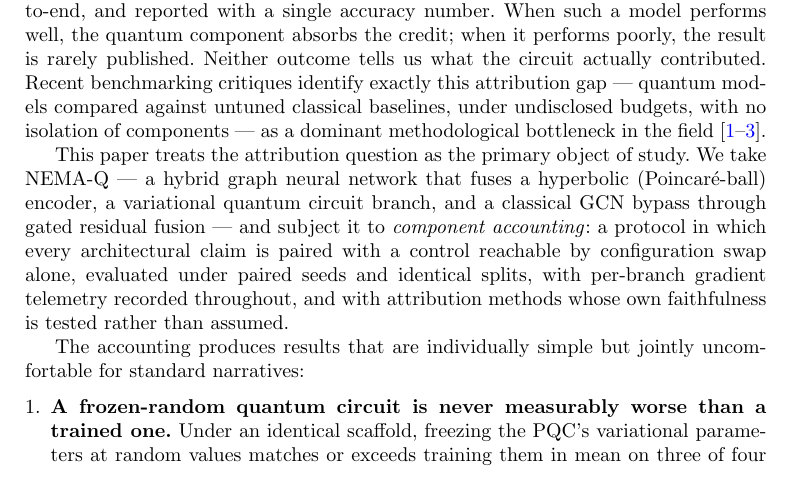
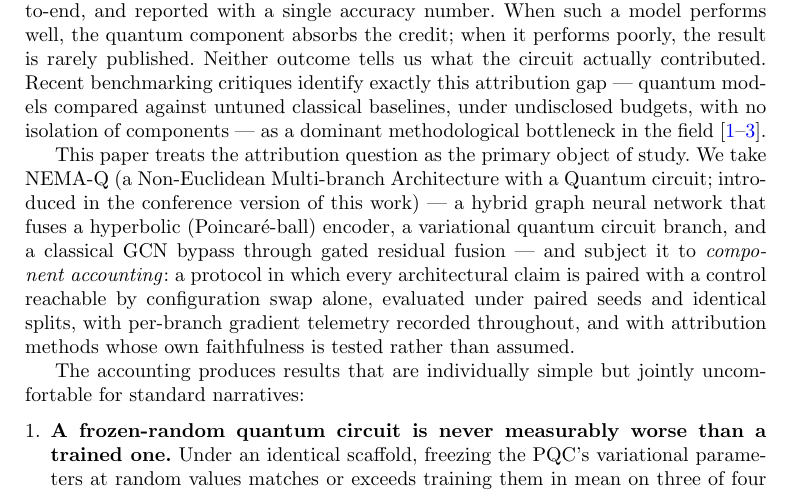
Before and after one commit to Mahadi5577/Nema-Q, a LaTeX paper (paper/latex/main.tex): part of page 2 of 26, cut so that both start at the same text. Compiled offline with pdfLaTeX.

Commit message:
Re-expand NEMA-Q honestly at first use (drop unbuilt 'Memory-Augmented')
NEMA-Q now glossed as 'Non-Euclidean Multi-branch Architecture with a
Quantum circuit' - every word verifiable in the code; removes the
false memory-augmented expansion from the conference-era name while
keeping the name and citation lineage.

```diff
--- a/paper/latex/main.tex
+++ b/paper/latex/main.tex
@@ -38,7 +38,7 @@
 
 A recurring pattern in hybrid quantum--classical machine learning is the composite architecture: a quantum circuit embedded among classical modules, evaluated end-to-end, and reported with a single accuracy number. When such a model performs well, the quantum component absorbs the credit; when it performs poorly, the result is rarely published. Neither outcome tells us what the circuit actually contributed. Recent benchmarking critiques identify exactly this attribution gap --- quantum models compared against untuned classical baselines, under undisclosed budgets, with no isolation of components --- as a dominant methodological bottleneck in the field \cite{qdl2026review,shchur2018pitfalls,huang2021power}.
 
-This paper treats the attribution question as the primary object of study. We take NEMA-Q --- a hybrid graph neural network that fuses a hyperbolic (Poincar\'e-ball) encoder, a variational quantum circuit branch, and a classical GCN bypass through gated residual fusion --- and subject it to \emph{component accounting}: a protocol in which every architectural claim is paired with a control reachable by configuration swap alone, evaluated under paired seeds and identical splits, with per-branch gradient telemetry recorded throughout, and with attribution methods whose own faithfulness is tested rather than assumed.
+This paper treats the attribution question as the primary object of study. We take NEMA-Q (a Non-Euclidean Multi-branch Architecture with a Quantum circuit; introduced in the conference version of this work) --- a hybrid graph neural network that fuses a hyperbolic (Poincar\'e-ball) encoder, a variational quantum circuit branch, and a classical GCN bypass through gated residual fusion --- and subject it to \emph{component accounting}: a protocol in which every architectural claim is paired with a control reachable by configuration swap alone, evaluated under paired seeds and identical splits, with per-branch gradient telemetry recorded throughout, and with attribution methods whose own faithfulness is tested rather than assumed.
 
 The accounting produces results that are individually simple but jointly uncomfortable for standard narratives:
 
```
Also changed, not shown: paper/NEMAQ_QMI_draft.md (+1 -1 lines), paper/latex/main.pdf.
